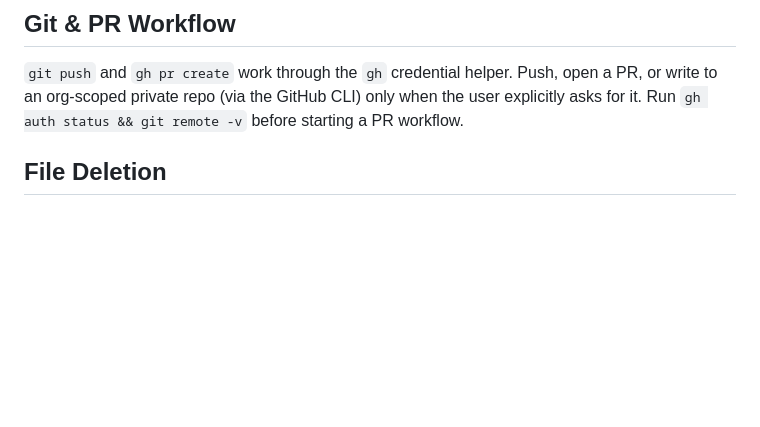
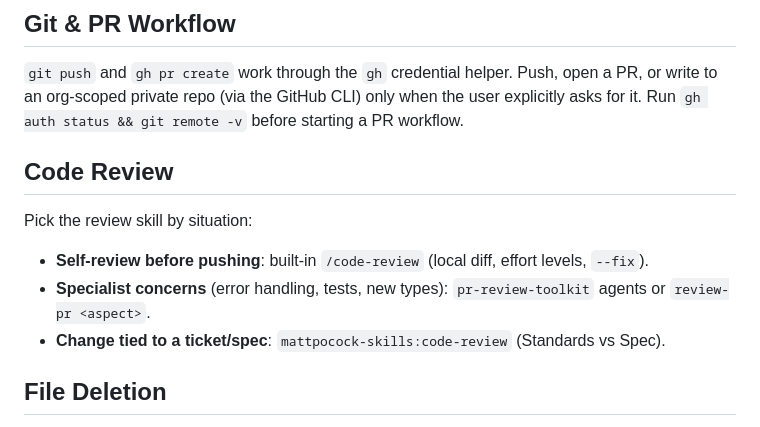
Before and after one commit to robphoenix/dotfiles, a Markdown page: claude/CLAUDE.md, the part around the change. GitHub-like rendering; blank space fills up the shorter version.

Commit message:
claude: add code review skill guidance to CLAUDE.md
Co-Authored-By: Claude Sonnet 5.5 <noreply@anthropic.com>

```diff
--- a/claude/CLAUDE.md
+++ b/claude/CLAUDE.md
@@ -18,6 +18,14 @@
 ## Git & PR Workflow
 
 `git push` and `gh pr create` work through the `gh` credential helper. Push, open a PR, or write to an org-scoped private repo (via the GitHub CLI) only when the user explicitly asks for it. Run `gh auth status && git remote -v` before starting a PR workflow.
+
+## Code Review
+
+Pick the review skill by situation:
+
+- **Self-review before pushing**: built-in `/code-review` (local diff, effort levels, `--fix`).
+- **Specialist concerns** (error handling, tests, new types): `pr-review-toolkit` agents or `review-pr <aspect>`.
+- **Change tied to a ticket/spec**: `mattpocock-skills:code-review` (Standards vs Spec).
 
 ## File Deletion
 
```
